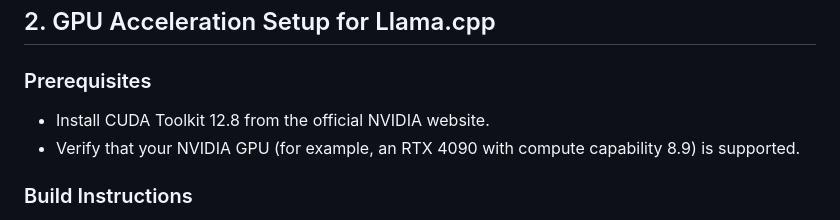
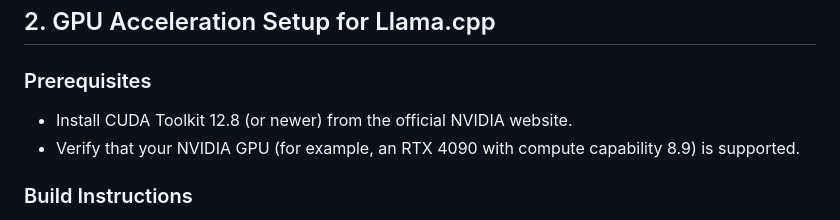
Before and after one commit to mikaeltorni/coding_tools, a Markdown page: README.md, the part around the change. Rendered like a GitHub page.

Commit message:
Install cuda or newer

```diff
--- a/README.md
+++ b/README.md
@@ -18,7 +18,7 @@ conda activate ct
 ## 2. GPU Acceleration Setup for Llama.cpp
 
 ### Prerequisites
-- Install CUDA Toolkit 12.8 from the official NVIDIA website.
+- Install CUDA Toolkit 12.8 (or newer) from the official NVIDIA website.
 - Verify that your NVIDIA GPU (for example, an RTX 4090 with compute capability 8.9) is supported.
 
 ### Build Instructions
```
